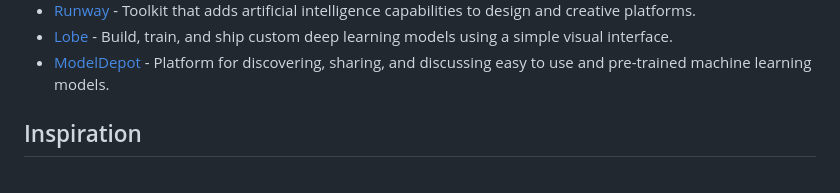
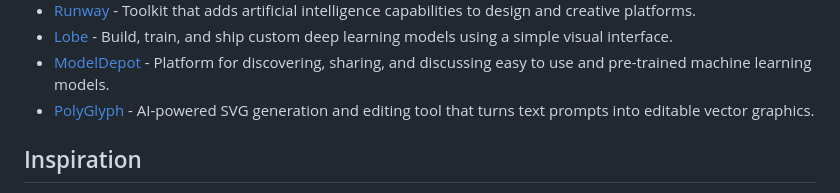
Before and after one commit to terkelg/awesome-creative-coding, a Markdown page: readme.md, the part around the change. Rendered like a GitHub page.

Commit message:
Add PolyGlyph to Machine learning / AI section

```diff
--- a/readme.md
+++ b/readme.md
@@ -480,6 +480,7 @@ _Please read the [contribution guidelines](contributing.md) before contributing.
 - [Runway](https://runwayapp.ai/) - Toolkit that adds artificial intelligence capabilities to design and creative platforms.
 - [Lobe](https://lobe.ai/) - Build, train, and ship custom deep learning models using a simple visual interface.
 - [ModelDepot](https://modeldepot.io/) - Platform for discovering, sharing, and discussing easy to use and pre-trained machine learning models.
+- [PolyGlyph](https://polyglyph.io/) - AI-powered SVG generation and editing tool that turns text prompts into editable vector graphics.
 
 ## Inspiration
 
```
